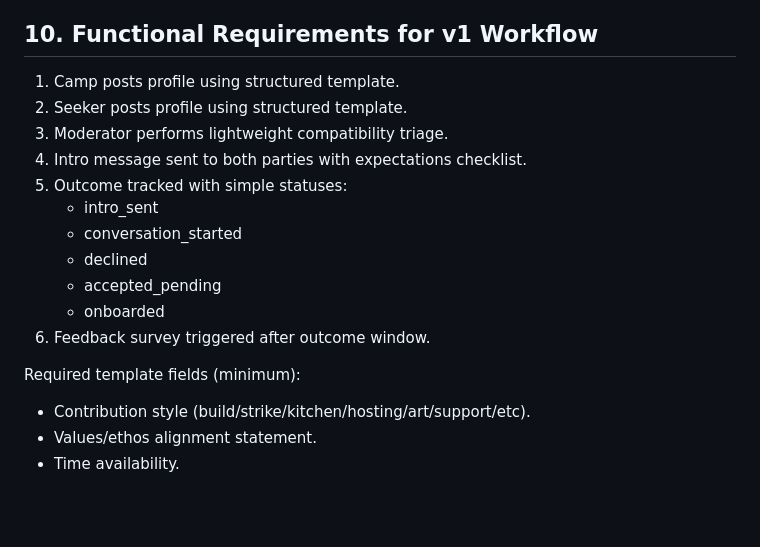
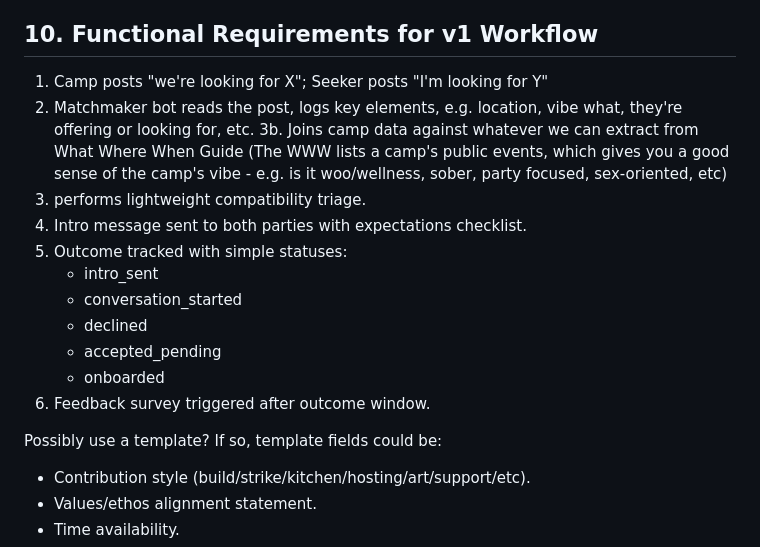
Before and after one commit to RisingSparks/community-matchbot, a Markdown page: docs/BRIEFING_BOOK.md, the part around the change. Drawn GitHub-style; blank space fills up the shorter version.

```diff
--- a/docs/BRIEFING_BOOK.md
+++ b/docs/BRIEFING_BOOK.md
@@ -225,9 +225,10 @@ Avoid:
 
 ## 10. Functional Requirements for v1 Workflow
 
-1. Camp posts profile using structured template.
-2. Seeker posts profile using structured template.
-3. Moderator performs lightweight compatibility triage.
+1. Camp posts "we're looking for X"; Seeker posts "I'm looking for Y"
+3. Matchmaker bot reads the post, logs key elements, e.g. location, vibe what, they're offering or looking for, etc.
+3b. Joins camp data against whatever we can extract from What Where When Guide (The WWW lists a camp's public events, which gives you a good sense of the camp's vibe - e.g. is it woo/wellness, sober, party focused, sex-oriented, etc)
+4. performs lightweight compatibility triage.
 4. Intro message sent to both parties with expectations checklist.
 5. Outcome tracked with simple statuses:
    - intro_sent
@@ -237,7 +238,7 @@ Avoid:
    - onboarded
 6. Feedback survey triggered after outcome window.
 
-Required template fields (minimum):
+Possibly use a template? If so, template fields could be:
 
 - Contribution style (build/strike/kitchen/hosting/art/support/etc).
 - Values/ethos alignment statement.
```
